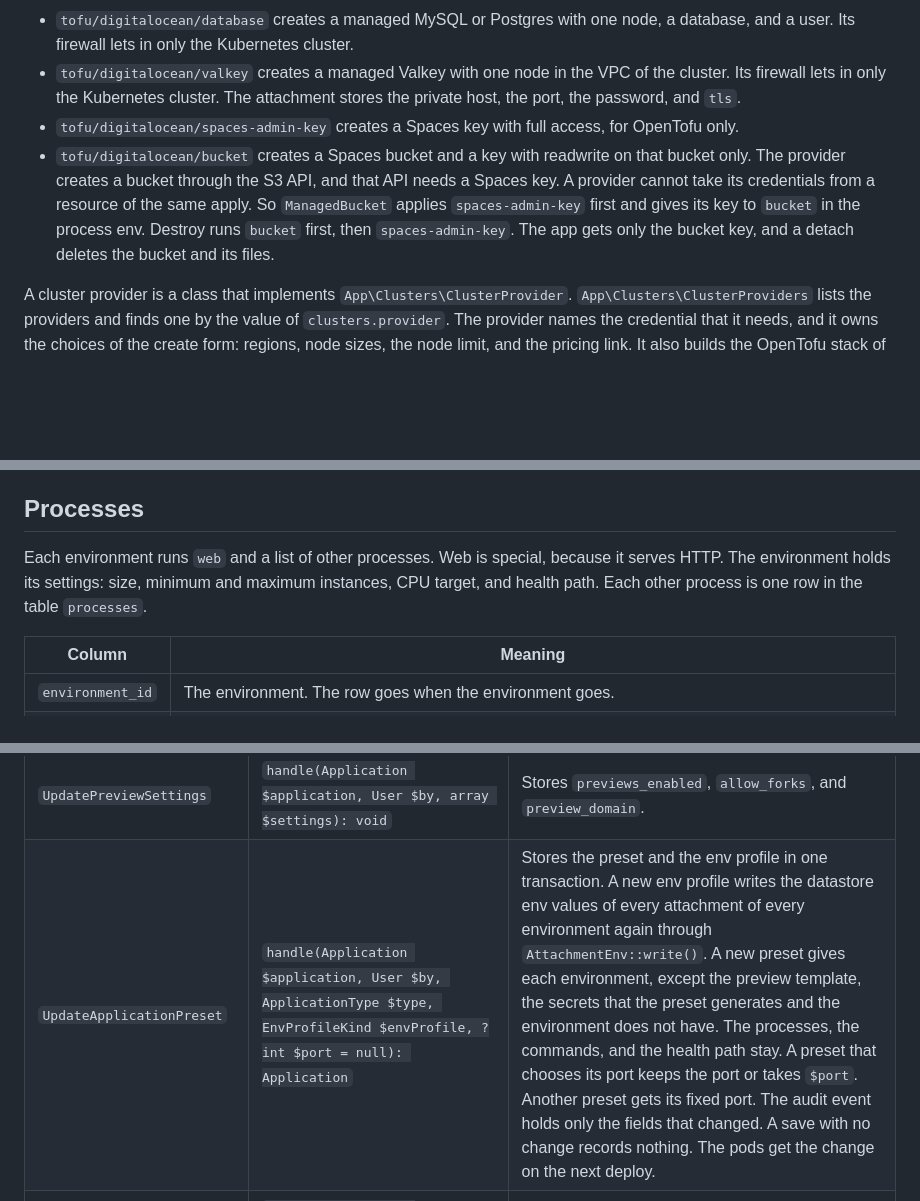
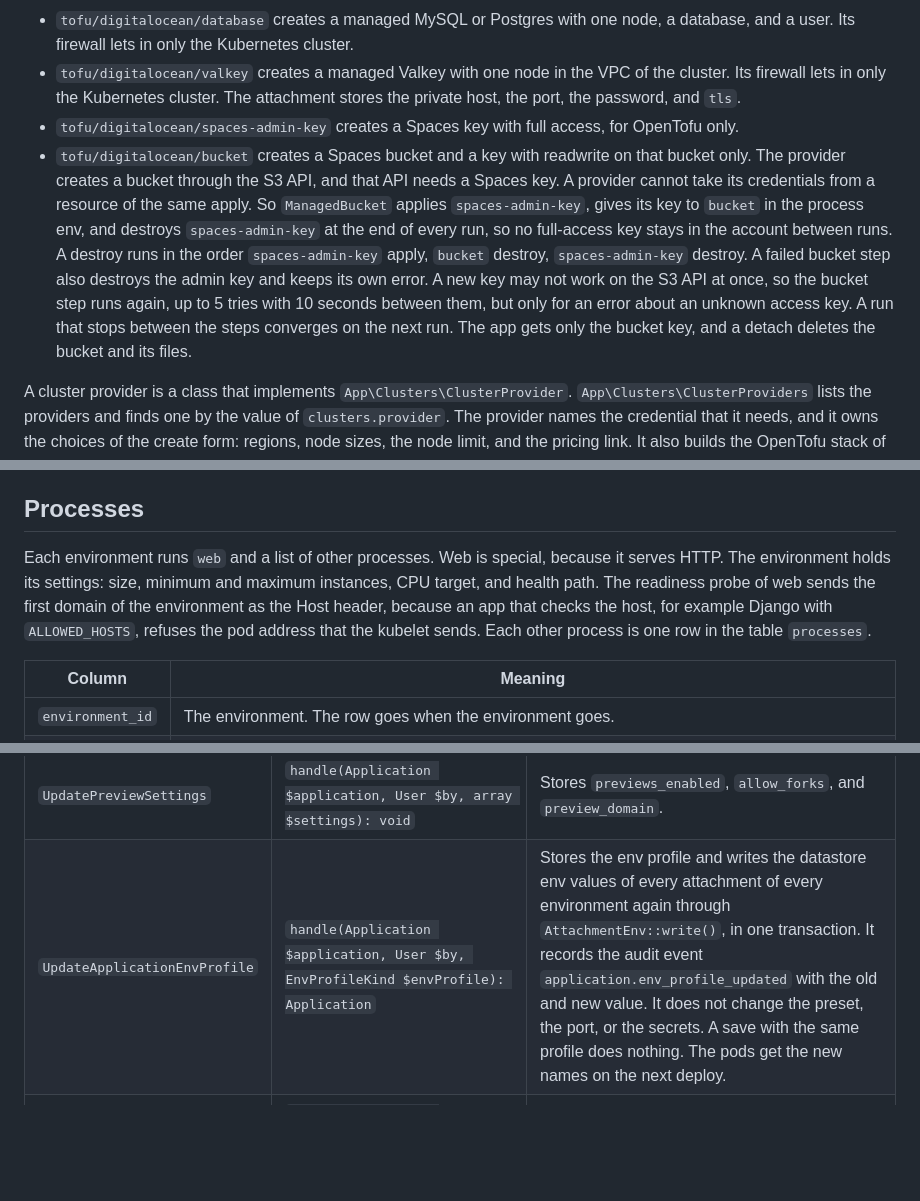
Before and after one commit to samirnijenhuis/opencloud, a Markdown page: docs/architecture.md, 3 parts joined by grey strips. GitHub-like rendering; blank space fills up the shorter version.

```diff
--- a/docs/architecture.md
+++ b/docs/architecture.md
@@ -87,7 +87,7 @@ The image holds a pinned `tofu` and the modules in `/opt/opencloud/tofu`. Build
 - `tofu/digitalocean/database` creates a managed MySQL or Postgres with one node, a database, and a user. Its firewall lets in only the Kubernetes cluster.
 - `tofu/digitalocean/valkey` creates a managed Valkey with one node in the VPC of the cluster. Its firewall lets in only the Kubernetes cluster. The attachment stores the private host, the port, the password, and `tls`.
 - `tofu/digitalocean/spaces-admin-key` creates a Spaces key with full access, for OpenTofu only.
-- `tofu/digitalocean/bucket` creates a Spaces bucket and a key with readwrite on that bucket only. The provider creates a bucket through the S3 API, and that API needs a Spaces key. A provider cannot take its credentials from a resource of the same apply. So `ManagedBucket` applies `spaces-admin-key` first and gives its key to `bucket` in the process env. Destroy runs `bucket` first, then `spaces-admin-key`. The app gets only the bucket key, and a detach deletes the bucket and its files.
+- `tofu/digitalocean/bucket` creates a Spaces bucket and a key with readwrite on that bucket only. The provider creates a bucket through the S3 API, and that API needs a Spaces key. A provider cannot take its credentials from a resource of the same apply. So `ManagedBucket` applies `spaces-admin-key`, gives its key to `bucket` in the process env, and destroys `spaces-admin-key` at the end of every run, so no full-access key stays in the account between runs. A destroy runs in the order `spaces-admin-key` apply, `bucket` destroy, `spaces-admin-key` destroy. A failed bucket step also destroys the admin key and keeps its own error. A new key may not work on the S3 API at once, so the bucket step runs again, up to 5 tries with 10 seconds between them, but only for an error about an unknown access key. A run that stops between the steps converges on the next run. The app gets only the bucket key, and a detach deletes the bucket and its files.
 
 A cluster provider is a class that implements `App\Clusters\ClusterProvider`. `App\Clusters\ClusterProviders` lists the providers and finds one by the value of `clusters.provider`. The provider names the credential that it needs, and it owns the choices of the create form: regions, node sizes, the node limit, and the pricing link. It also builds the OpenTofu stack of a cluster and maps the stack outputs to the cluster columns. `ProvisionCluster`, `TearDownCluster`, `CreateCluster`, the form request, and the cluster pages read only this interface. The create route is `clusters/create/{provider}`, and the list page shows one Create button for each provider. DigitalOcean is the only provider today. To add one, write one class, add one OpenTofu module under `tofu/`, and add the class to the list in `ClusterProviders`.
 
@@ -123,7 +130,7 @@ In the Laravel preset, BuildKit cache mounts keep the Composer and npm downloads
 
 ## Processes
 
-Each environment runs `web` and a list of other processes. Web is special, because it serves HTTP. The environment holds its settings: size, minimum and maximum instances, CPU target, and health path. Each other process is one row in the table `processes`.
+Each environment runs `web` and a list of other processes. Web is special, because it serves HTTP. The environment holds its settings: size, minimum and maximum instances, CPU target, and health path. The readiness probe of web sends the first domain of the environment as the Host header, because an app that checks the host, for example Django with `ALLOWED_HOSTS`, refuses the pod address that the kubelet sends. Each other process is one row in the table `processes`.
 
 | Column | Meaning |
 |---|---|
@@ -168,7 +175,7 @@ Controllers never touch Kubernetes, Caddy, or BuildKit. They validate the reques
 | `UpdateProcess` | `handle(Process $process, User $by, string $name, string $command, int $instances, bool $exclusive): Process` | Validates and replaces the values. It records only the fields that changed. |
 | `RemoveProcess` | `handle(Process $process, User $by): void` | Deletes the process. The next deploy deletes its Deployment. |
 | `UpdatePreviewSettings` | `handle(Application $application, User $by, array $settings): void` | Stores `previews_enabled`, `allow_forks`, and `preview_domain`. |
-| `UpdateApplicationPreset` | `handle(Application $application, User $by, ApplicationType $type, EnvProfileKind $envProfile, ?int $port = null): Application` | Stores the preset and the env profile in one transaction. A new env profile writes the datastore env values of every attachment of every environment again through `AttachmentEnv::write()`. A new preset gives each environment, except the preview template, the secrets that the preset generates and the environment does not have. The processes, the commands, and the health path stay. A preset that chooses its port keeps the port or takes `$port`. Another preset gets its fixed port. The audit event holds only the fields that changed. A save with no change records nothing. The pods get the change on the next deploy. |
+| `UpdateApplicationEnvProfile` | `handle(Application $application, User $by, EnvProfileKind $envProfile): Application` | Stores the env profile and writes the datastore env values of every attachment of every environment again through `AttachmentEnv::write()`, in one transaction. It records the audit event `application.env_profile_updated` with the old and new value. It does not change the preset, the port, or the secrets. A save with the same profile does nothing. The pods get the new names on the next deploy. |
 | `ReadLogs` | `handle(Environment $environment, string $process, int $lines = 200): string` | Returns recent log lines of `web` or of one process of the environment, with secrets masked. It records no audit event, because the UI polls it. |
 | `RunCommand` | `handle(Environment $environment, User $by, string $command): CommandRun` | Stores a `queued` run with the live deployment and dispatches `ExecuteCommandRun`. The audit event holds the command with secrets masked. It refuses an empty command and an environment without a live deployment. |
 | `SetEnvironmentColor` | `handle(Environment $environment, User $by, EnvironmentColor $color): Environment` | Stores one of the eight colors of `App\Environments\EnvironmentColor`. A permanent environment starts blue, and a preview starts gray. |
```
Also changed, not shown: other parts of docs/architecture.md (+11 -4 lines).
